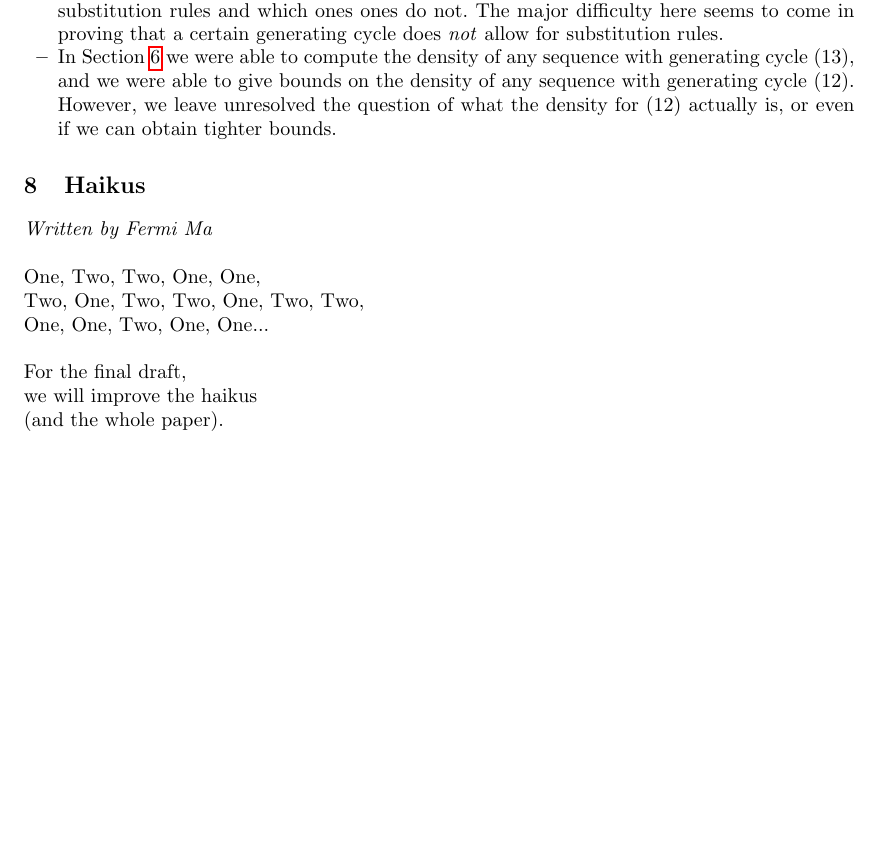
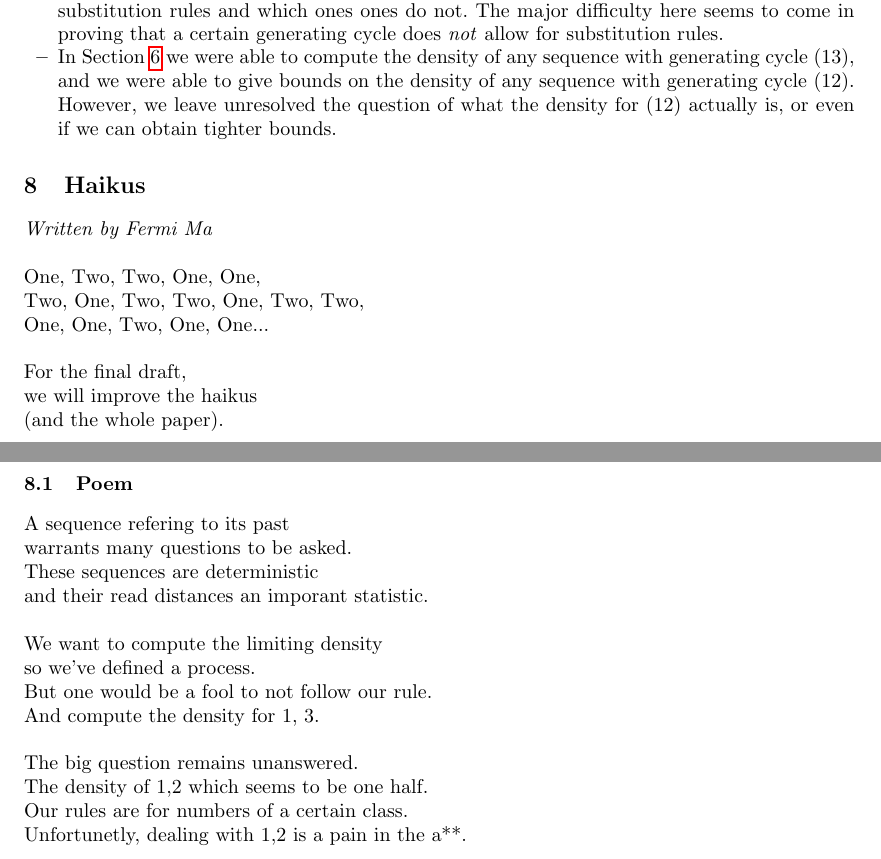
Before and after one commit to pkleinhe/18.821-Sequences, a LaTeX paper (draft.tex): part of page 10 of 10 before the commit and two parts of pages 10 and 11 of 11 after it, the two joined at a grey line, cut so that both start at the same text, the shorter picture padded with empty space. Compiled offline with pdfLaTeX.

Commit message:
added another poem

```diff
--- a/draft.tex
+++ b/draft.tex
@@ -488,4 +488,24 @@ One, One, Two, One, One...\\
 \noindent For the final draft,\\
 we will improve the haikus\\
 (and the whole paper).
+
+\subsection{Poem}
+
+\noindent A sequence refering to its past\\
+warrants many questions to be asked.\\
+These sequences are deterministic \\
+and their read distances an imporant statistic.
+\\
+
+\noindent We want to compute the limiting density\\
+so we've defined a process.\\
+But one would be a fool to not follow our rule.\\
+And compute the density for 1, 3.\\
+
+
+\noindent The big question remains unanswered.\\
+The density of 1,2 which seems to be one half.\\
+Our rules are for numbers of a certain class.\\
+Unfortunetly, dealing with 1,2 is a pain in the a**.\\
+
 \end{document}
```
Also changed, not shown: 2 other files.
